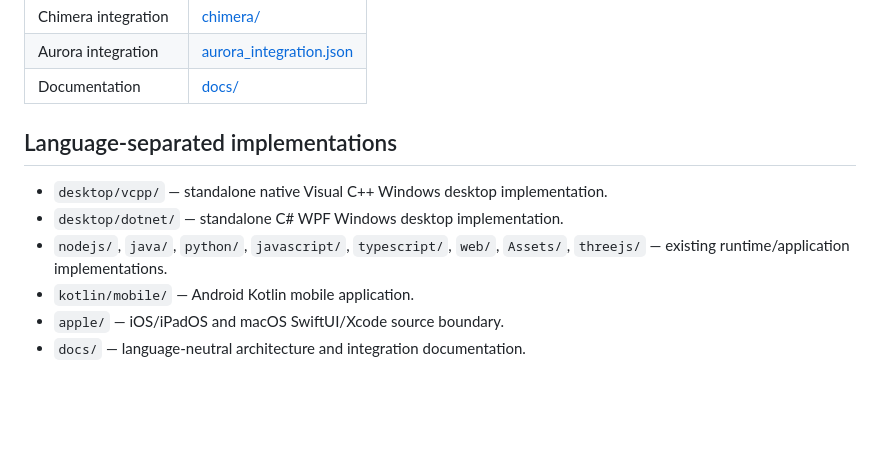
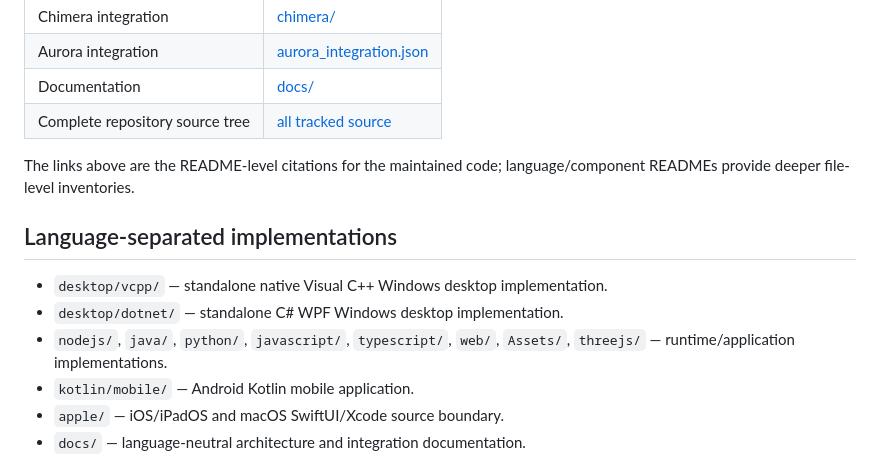
Before and after one commit to amerhwitat/BizXtreme, a Markdown page: README.md, the part around the change. Drawn GitHub-style; blank space fills up the shorter version.

Commit message:
docs: expand README source-code citations

```diff
--- a/README.md
+++ b/README.md
@@ -21,12 +21,15 @@ BizXtreme is the extended BizX application/game repository, including WebGL/Thre
 | Chimera integration | [chimera/](chimera/) |
 | Aurora integration | [aurora_integration.json](aurora_integration.json) |
 | Documentation | [docs/](docs/) |
+| Complete repository source tree | [all tracked source](.) |
+
+The links above are the README-level citations for the maintained code; language/component READMEs provide deeper file-level inventories.
 
 ## Language-separated implementations
 
 - `desktop/vcpp/` — standalone native Visual C++ Windows desktop implementation.
 - `desktop/dotnet/` — standalone C# WPF Windows desktop implementation.
-- `nodejs/`, `java/`, `python/`, `javascript/`, `typescript/`, `web/`, `Assets/`, `threejs/` — existing runtime/application implementations.
+- `nodejs/`, `java/`, `python/`, `javascript/`, `typescript/`, `web/`, `Assets/`, `threejs/` — runtime/application implementations.
 - `kotlin/mobile/` — Android Kotlin mobile application.
 - `apple/` — iOS/iPadOS and macOS SwiftUI/Xcode source boundary.
 - `docs/` — language-neutral architecture and integration documentation.
```
